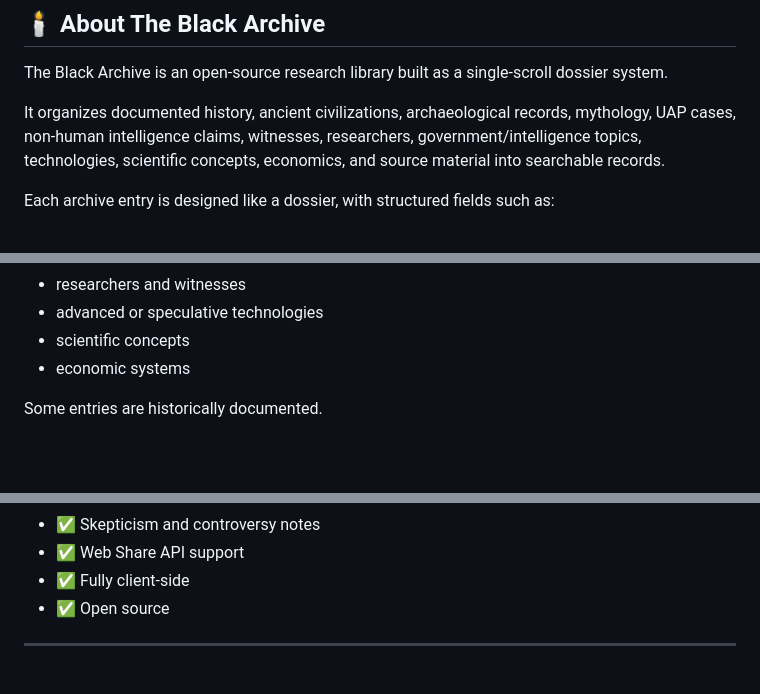
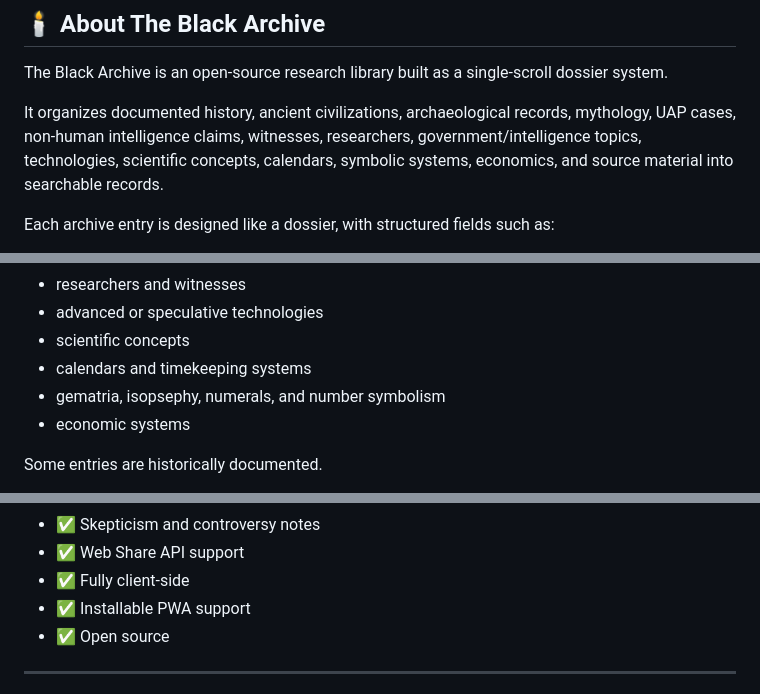
Before and after one commit to michaelsboost/TheBlackArchive, a Markdown page: README.md, 3 parts joined by grey strips. Rendered like a GitHub page; blank space fills up the shorter version.

```diff
--- a/README.md
+++ b/README.md
@@ -13,7 +14,7 @@
 
 The Black Archive is an open-source research library built as a single-scroll dossier system.
 
-It organizes documented history, ancient civilizations, archaeological records, mythology, UAP cases, non-human intelligence claims, witnesses, researchers, government/intelligence topics, technologies, scientific concepts, economics, and source material into searchable records.
+It organizes documented history, ancient civilizations, archaeological records, mythology, UAP cases, non-human intelligence claims, witnesses, researchers, government/intelligence topics, technologies, scientific concepts, calendars, symbolic systems, economics, and source material into searchable records.
 
 Each archive entry is designed like a dossier, with structured fields such as:
 
@@ -59,6 +60,8 @@ You can explore topics such as:
 * researchers and witnesses
 * advanced or speculative technologies
 * scientific concepts
+* calendars and timekeeping systems
+* gematria, isopsephy, numerals, and number symbolism
 * economic systems
 
 Some entries are historically documented.
@@ -116,6 +122,7 @@ The Black Archive includes major research sections such as:
 * ✅ Skepticism and controversy notes
 * ✅ Web Share API support
 * ✅ Fully client-side
+* ✅ Installable PWA support
 * ✅ Open source
 
 ---
```
Also changed, not shown: other parts of README.md (+31 -3 lines).
